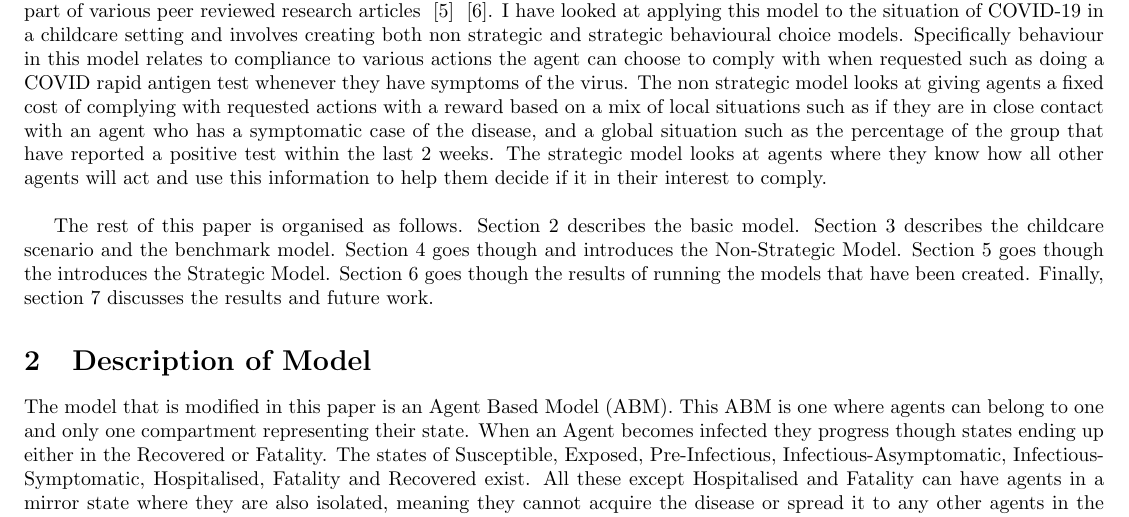
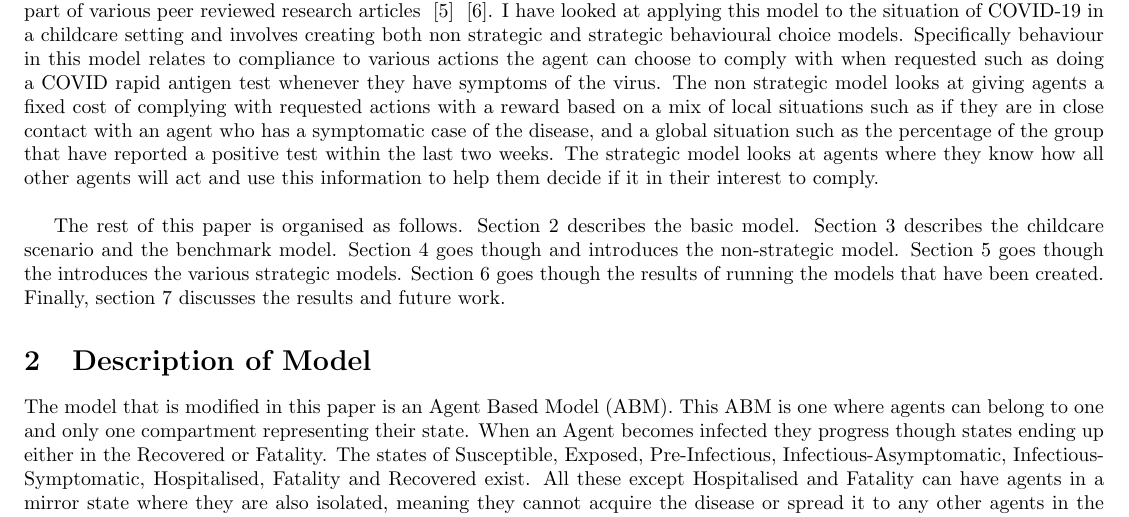
Before and after one commit to robertmxmx/seirsplus-dynamic-agents, a LaTeX paper (doc/Honours_Robert.tex): part of page 2 of 13, cut so that both start at the same text. Compiled offline with pdfLaTeX.

Commit message:
update to tex

```diff
--- a/doc/Honours_Robert.tex
+++ b/doc/Honours_Robert.tex
@@ -31,9 +31,9 @@ Mathematical and computational models are important in preparing policies to dea
 
 
 This paper investigates the modification of an existing model disease spread produced by Ryan McGee and used as a part of various peer reviewed research articles ~\cite{mcgee_homburger_williams_bergstrom_zhou_2021} ~\cite{mcgee_homburger_williams_bergstrom_zhou_2021_2}.
-I have looked at applying this model to the situation of COVID-19 in a childcare setting and involves creating both non strategic and strategic behavioural choice models. Specifically behaviour in this model relates to compliance to various actions the agent can choose to comply with when requested such as doing a COVID rapid antigen test whenever they have symptoms of the virus. The non strategic model looks at giving agents a fixed cost of complying with requested actions with a reward based on a mix of local situations such as if they are in close contact with an agent who has a symptomatic case of the disease, and a global situation such as the percentage of the group that have reported a positive test within the last 2 weeks. The strategic model looks at agents where they know how all other agents will act and use this information to help them decide if it in their interest to comply.\newline
+I have looked at applying this model to the situation of COVID-19 in a childcare setting and involves creating both non strategic and strategic behavioural choice models. Specifically behaviour in this model relates to compliance to various actions the agent can choose to comply with when requested such as doing a COVID rapid antigen test whenever they have symptoms of the virus. The non strategic model looks at giving agents a fixed cost of complying with requested actions with a reward based on a mix of local situations such as if they are in close contact with an agent who has a symptomatic case of the disease, and a global situation such as the percentage of the group that have reported a positive test within the last two weeks. The strategic model looks at agents where they know how all other agents will act and use this information to help them decide if it in their interest to comply.\newline
 
-The rest of this paper is organised as follows. Section 2 describes the basic model. Section 3 describes the childcare scenario and the benchmark model. Section 4 goes though and introduces the Non-Strategic Model. Section 5 goes though the introduces the Strategic Model. Section 6 goes though the results of running the models that have been created. Finally, section 7 discusses the results and future work.
+The rest of this paper is organised as follows. Section 2 describes the basic model. Section 3 describes the childcare scenario and the benchmark model. Section 4 goes though and introduces the non-strategic model. Section 5 goes though the introduces the various strategic models. Section 6 goes though the results of running the models that have been created. Finally, section 7 discusses the results and future work.
 
 
 \section{Description of Model \label{description}}
```
Also changed, not shown: doc/Honours_Robert.pdf, 1 other file.
